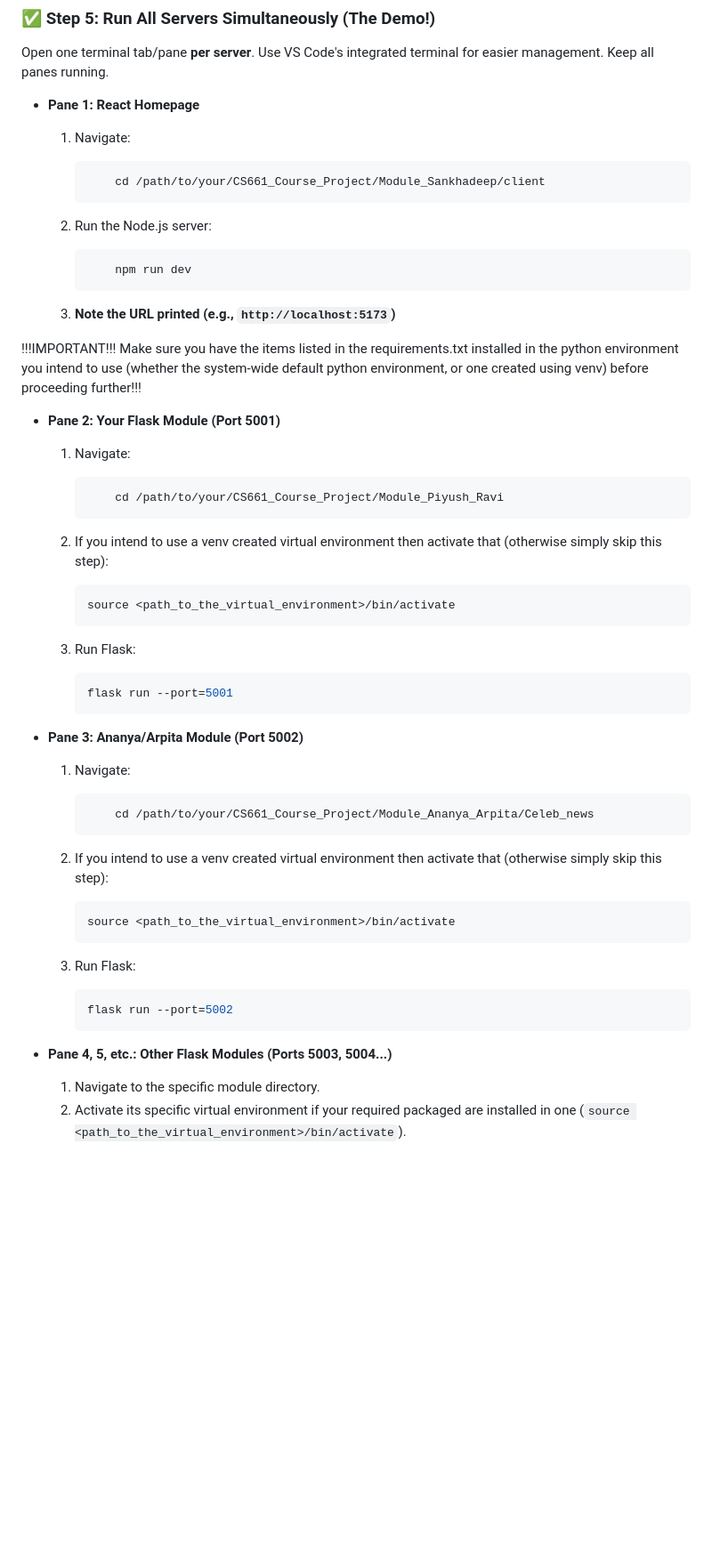
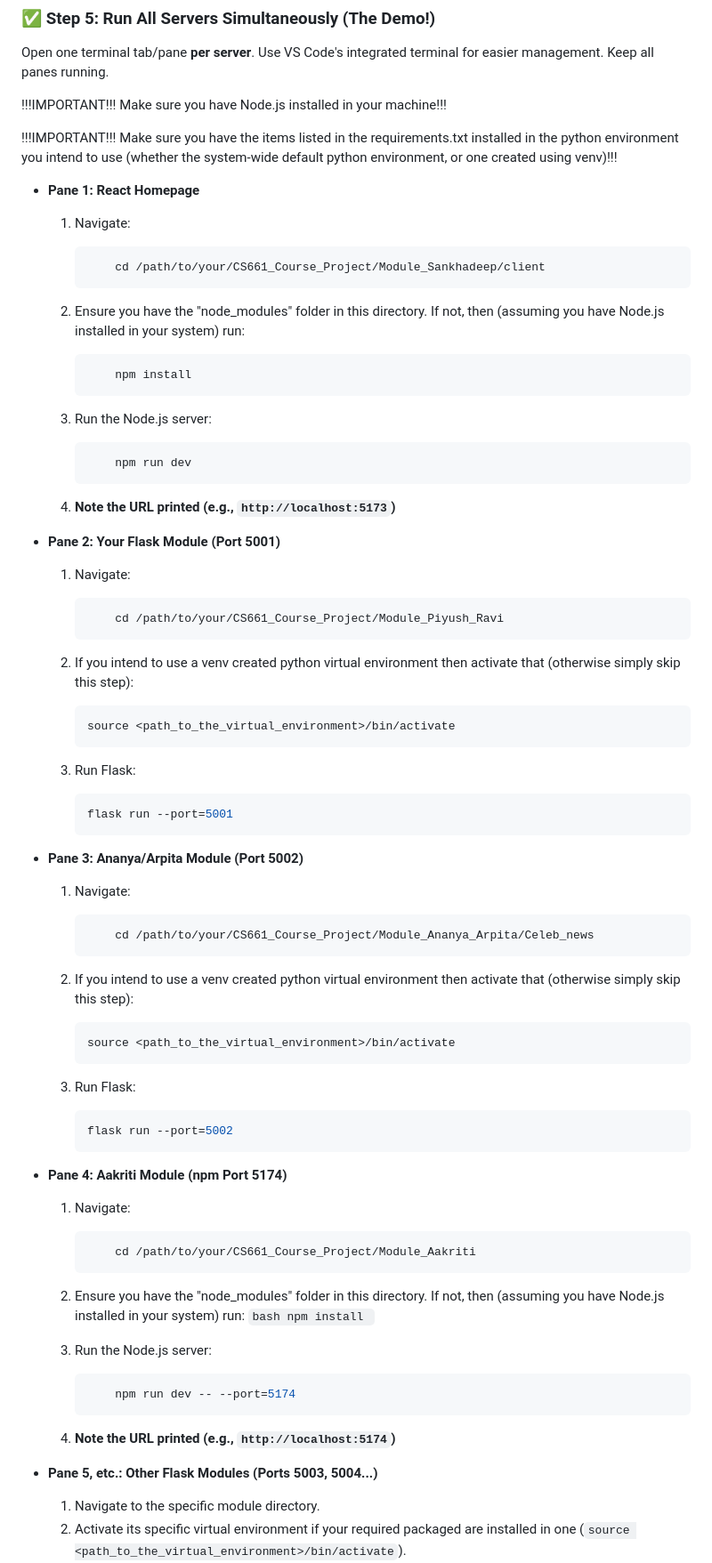
Before and after one commit to Piyushiitk24/CS661_Course_Project, a Markdown page: README.md, the part around one of its changes. Shown at 89% size. GitHub-like rendering; blank space fills up the shorter version.

Commit message:
Updated the README.md to reflect the integration of Aakriti's module

````diff
--- a/README.md
+++ b/README.md
@@ -187,22 +187,27 @@ Ensure the following are installed and working on the **presentation Mac**:
 
 Open one terminal tab/pane **per server**. Use VS Code's integrated terminal for easier management. Keep all panes running.
 
+!!!IMPORTANT!!! Make sure you have Node.js installed in your machine!!!
+
+!!!IMPORTANT!!! Make sure you have the items listed in the requirements.txt installed in the python environment
+you intend to use (whether the system-wide default python environment, or one created using venv)!!!
+
 *   **Pane 1: React Homepage**
     1.  Navigate:
         ```bash
             cd /path/to/your/CS661_Course_Project/Module_Sankhadeep/client
         ```
-
-    2. Run the Node.js server:
+    2.  Ensure you have the "node_modules" folder in this directory. If not, then (assuming you have Node.js
+        installed in your system) run:
+        ```bash
+            npm install
+        ```
+    3. Run the Node.js server:
         ```bash
             npm run dev
         ```
 
-    3. **Note the URL printed (e.g., `http://localhost:5173`)**
-
-!!!IMPORTANT!!! Make sure you have the items listed in the requirements.txt installed in the python environment
-you intend to use (whether the system-wide default python environment, or one created using venv) before
-proceeding further!!!
+    4. **Note the URL printed (e.g., `http://localhost:5173`)**
 
 *   **Pane 2: Your Flask Module (Port 5001)**
     1.  Navigate:
@@ -210,11 +215,12 @@ proceeding further!!!
             cd /path/to/your/CS661_Course_Project/Module_Piyush_Ravi
         ```
 
-    2.  If you intend to use a venv created virtual environment then activate that (otherwise simply skip this
-        step):
+    2.  If you intend to use a venv created python virtual environment then activate that (otherwise simply skip
+        this step):
         ```bash
         source <path_to_the_virtual_environment>/bin/activate
         ```
+
     3.  Run Flask:
         ```bash
         flask run --port=5001
@@ -226,17 +232,36 @@ proceeding further!!!
             cd /path/to/your/CS661_Course_Project/Module_Ananya_Arpita/Celeb_news
         ```
 
-    2.  If you intend to use a venv created virtual environment then activate that (otherwise simply skip this
-        step):
+    2.  If you intend to use a venv created python virtual environment then activate that (otherwise simply skip
+        this step):
         ```bash
         source <path_to_the_virtual_environment>/bin/activate
         ```
+
     3.  Run Flask:
         ```bash
         flask run --port=5002
         ```
+*   **Pane 4: Aakriti Module (npm Port 5174)**
+    1.  Navigate:
+        ```bash
+            cd /path/to/your/CS661_Course_Project/Module_Aakriti
+        ```
 
-*   **Pane 4, 5, etc.: Other Flask Modules (Ports 5003, 5004...)**
+    2.   Ensure you have the "node_modules" folder in this directory. If not, then (assuming you have Node.js
+        installed in your system) run:
+        ```bash
+            npm install
+        ```
+
+    3.  Run the Node.js server:
+        ```bash
+            npm run dev -- --port=5174
+        ```
+
+    4. **Note the URL printed (e.g., `http://localhost:5174`)**
+
+*   **Pane 5, etc.: Other Flask Modules (Ports 5003, 5004...)**
     1.  Navigate to the specific module directory.
     2.  Activate its specific virtual environment if your required packaged are installed in one
         (`source <path_to_the_virtual_environment>/bin/activate`).
````
Also changed, not shown: other parts of README.md (+4 -3 lines).
